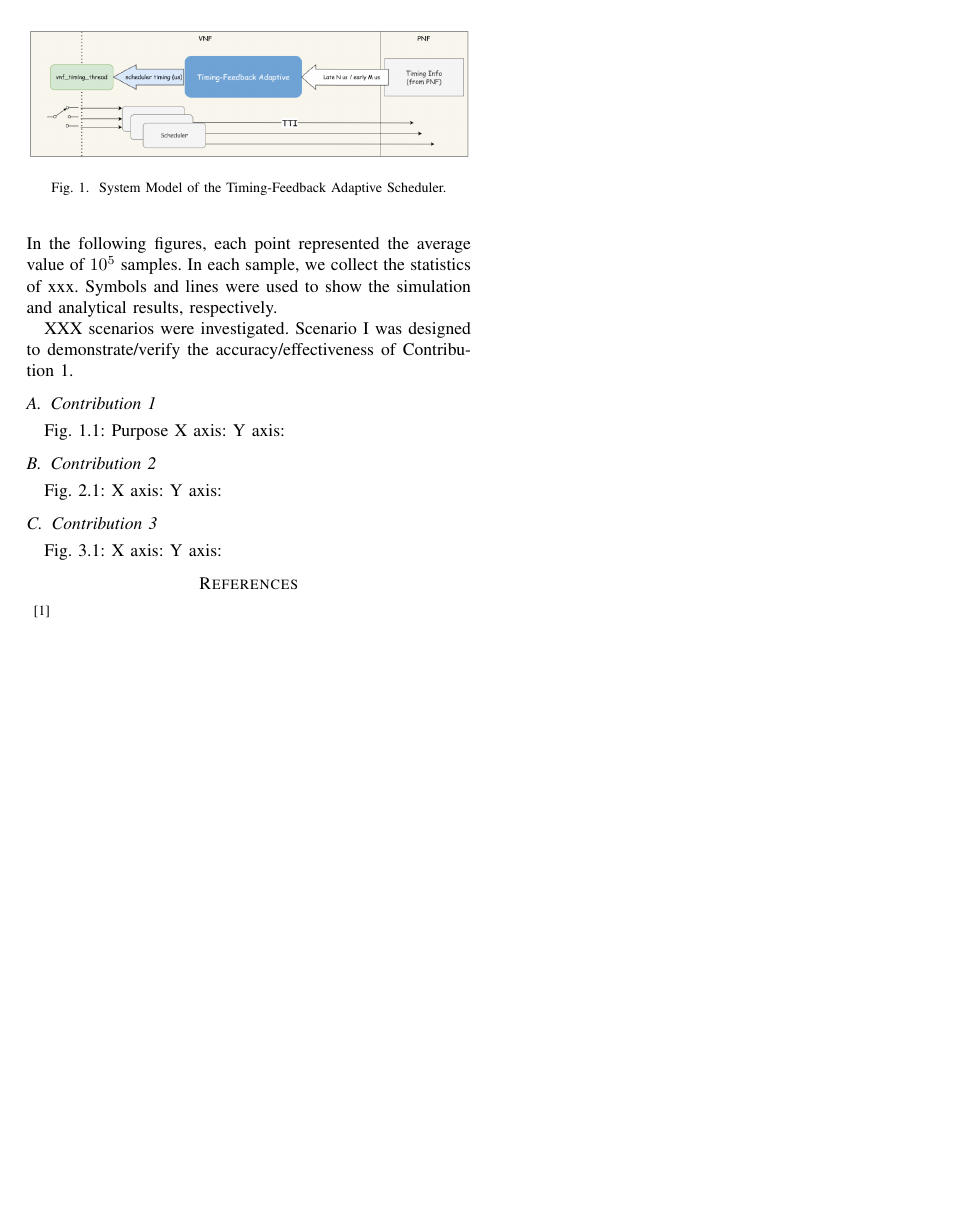
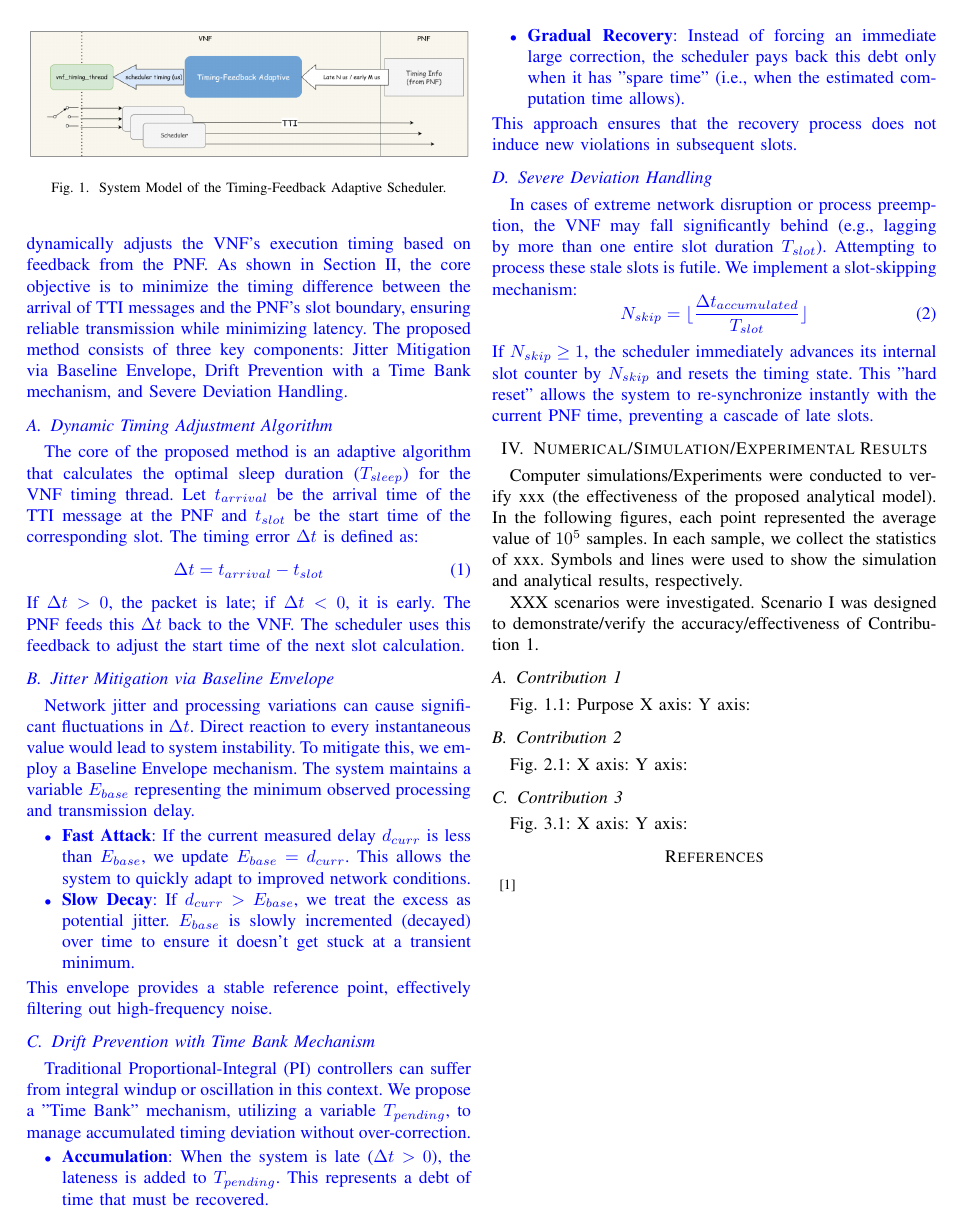
Before and after one commit to dong881/MingThesis, a LaTeX paper (drafting.tex): page 2 of 2. Compiled offline with pdfLaTeX.

Commit message:
feat: Add proposed method section detailing dynamic timing adjustment, jitter mitigation, drift prevention, and severe deviation handling.

```diff
--- a/drafting.tex
+++ b/drafting.tex
@@ -133,4 +134,42 @@ The primary objective of this system is to adaptively adjust the VNF's execution
 \section{Proposed Method}
+\label{sec:proposed_method}
+
+To address the timing synchronization challenges in Split-6 RAN, we propose a Timing-Feedback Adaptive Scheduler. This mechanism introduces a closed-loop control system that dynamically adjusts the VNF's execution timing based on feedback from the PNF. As shown in Section \ref{sec:system_model}, the core objective is to minimize the timing difference between the arrival of TTI messages and the PNF's slot boundary, ensuring reliable transmission while minimizing latency. The proposed method consists of three key components: Jitter Mitigation via Baseline Envelope, Drift Prevention with a Time Bank mechanism, and Severe Deviation Handling.
+
+\subsection{Dynamic Timing Adjustment Algorithm}
+The core of the proposed method is an adaptive algorithm that calculates the optimal sleep duration ($T_{sleep}$) for the VNF timing thread.
+Let $t_{arrival}$ be the arrival time of the TTI message at the PNF and $t_{slot}$ be the start time of the corresponding slot. The timing error $\Delta t$ is defined as:
+\begin{equation}
+    \Delta t = t_{arrival} - t_{slot}
+\end{equation}
+If $\Delta t > 0$, the packet is late; if $\Delta t < 0$, it is early. The PNF feeds this $\Delta t$ back to the VNF. The scheduler uses this feedback to adjust the start time of the next slot calculation.
+
+\subsection{Jitter Mitigation via Baseline Envelope}
+Network jitter and processing variations can cause significant fluctuations in $\Delta t$. Direct reaction to every instantaneous value would lead to system instability. To mitigate this, we employ a Baseline Envelope mechanism.
+The system maintains a variable $E_{base}$ representing the minimum observed processing and transmission delay.
+\begin{itemize}
+    \item \textbf{Fast Attack}: If the current measured delay $d_{curr}$ is less than $E_{base}$, we update $E_{base} = d_{curr}$. This allows the system to quickly adapt to improved network conditions.
+    \item \textbf{Slow Decay}: If $d_{curr} > E_{base}$, we treat the excess as potential jitter. $E_{base}$ is slowly incremented (decayed) over time to ensure it doesn't get stuck at a transient minimum.
+\end{itemize}
+This envelope provides a stable reference point, effectively filtering out high-frequency noise.
+
+\subsection{Drift Prevention with Time Bank Mechanism}
+Traditional Proportional-Integral (PI) controllers can suffer from integral windup or oscillation in this context. We propose a "Time Bank" mechanism, utilizing a variable $T_{pending}$, to manage accumulated timing deviation without over-correction.
+\begin{itemize}
+    \item \textbf{Accumulation}: When the system is late ($\Delta t > 0$), the lateness is added to $T_{pending}$. This represents a debt of time that must be recovered.
+    \item \textbf{Gradual Recovery}: Instead of forcing an immediate large correction, the scheduler pays back this debt only when it has "spare time" (i.e., when the estimated computation time allows).
+\end{itemize}
+This approach ensures that the recovery process does not induce new violations in subsequent slots.
+
+\subsection{Severe Deviation Handling}
+In cases of extreme network disruption or process preemption, the VNF may fall significantly behind (e.g., lagging by more than one entire slot duration $T_{slot}$). Attempting to process these stale slots is futile.
+We implement a slot-skipping mechanism:
+\begin{equation}
+    N_{skip} = \lfloor \frac{\Delta t_{accumulated}}{T_{slot}} \rfloor
+\end{equation}
+If $N_{skip} \ge 1$, the scheduler immediately advances its internal slot counter by $N_{skip}$ and resets the timing state. This "hard reset" allows the system to re-synchronize instantly with the current PNF time, preventing a cascade of late slots.
+}
+
 \section{Numerical/Simulation/Experimental Results}
 Computer simulations/Experiments were conducted to verify xxx (the effectiveness of the proposed analytical model).
 In the following figures, each point represented the average value of $10^5$ samples. In each sample, we collect the statistics of xxx. Symbols and lines were used to show the simulation and analytical results, respectively.
```
Also changed, not shown: drafting.pdf, drafting.tex (1 more changed lines).
